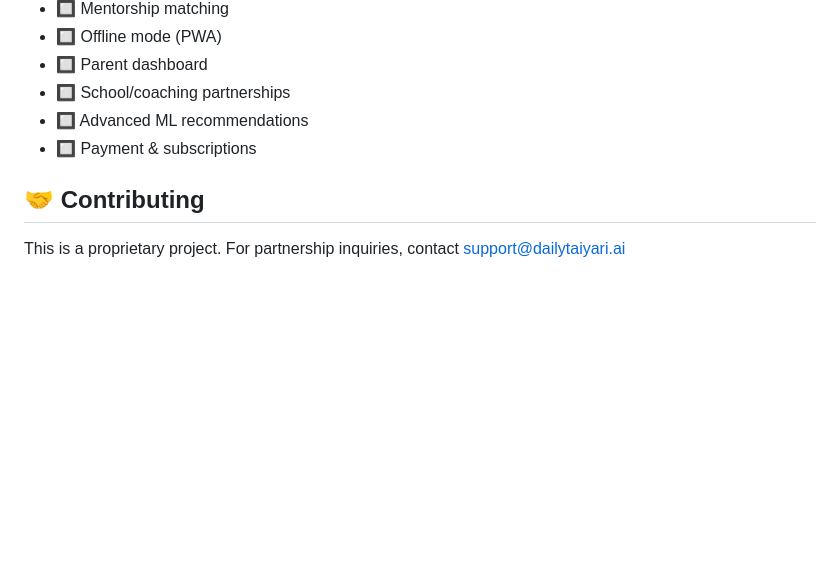
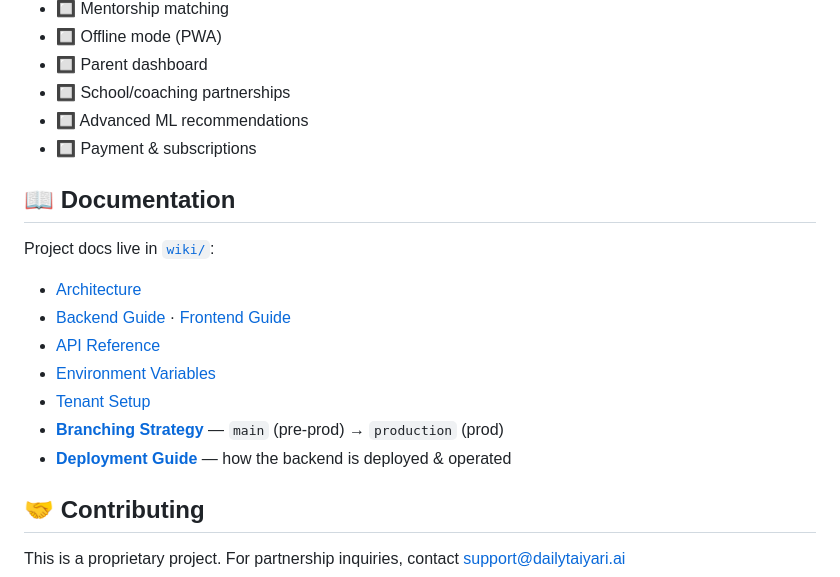
Before and after one commit to Yadavbalbir/dailytaiyari.ai, a Markdown page: README.md, the part around the change. Drawn GitHub-style; blank space fills up the shorter version.

```diff
--- a/README.md
+++ b/README.md
@@ -347,6 +347,18 @@ VITE_API_URL=https://api.dailytaiyari.ai
 - 🔲 Advanced ML recommendations
 - 🔲 Payment & subscriptions
 
+## 📖 Documentation
+
+Project docs live in [`wiki/`](./wiki):
+
+- [Architecture](./wiki/architecture.md)
+- [Backend Guide](./wiki/backend-guide.md) · [Frontend Guide](./wiki/frontend-guide.md)
+- [API Reference](./wiki/api-reference.md)
+- [Environment Variables](./wiki/environment-variables.md)
+- [Tenant Setup](./wiki/tenant-setup.md)
+- **[Branching Strategy](./wiki/branching-strategy.md)** — `main` (pre-prod) → `production` (prod)
+- **[Deployment Guide](./wiki/deployment.md)** — how the backend is deployed & operated
+
 ## 🤝 Contributing
 
 This is a proprietary project. For partnership inquiries, contact support@dailytaiyari.ai
```
Also changed, not shown: wiki/branching-strategy.md (added, +85 -0 lines), wiki/deployment.md (added, +141 -0 lines).
